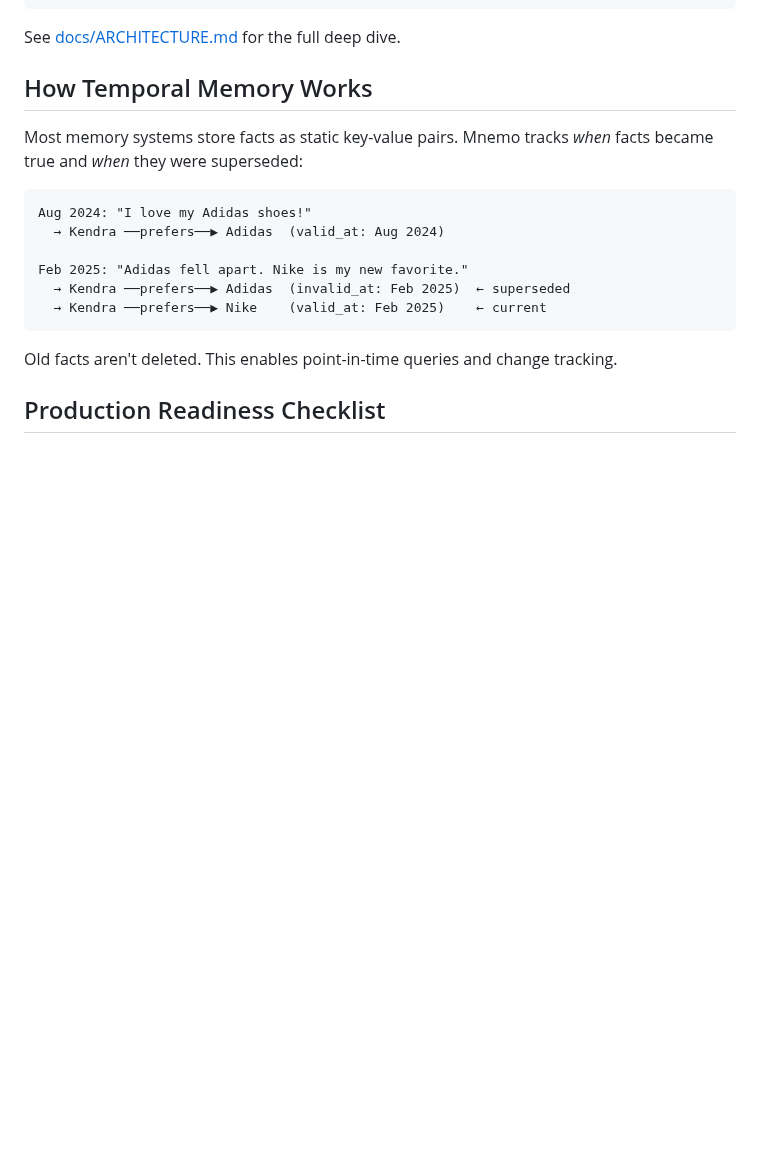
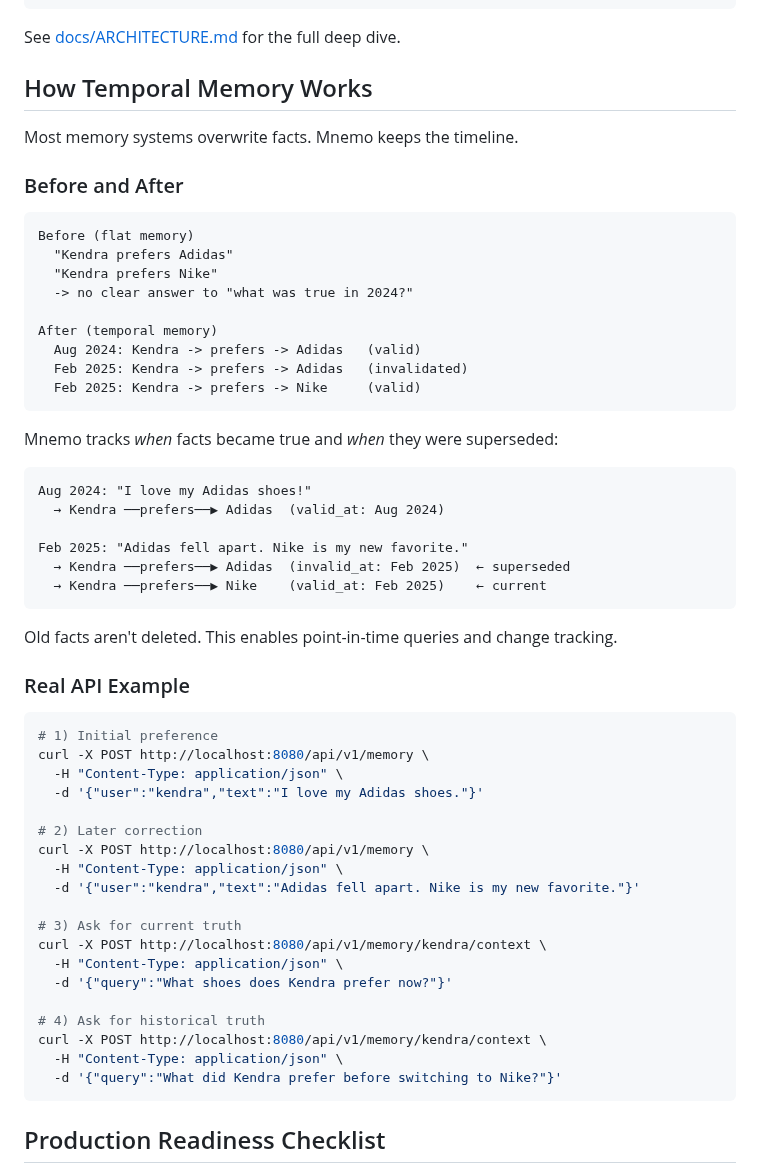
Before and after one commit to anjaustin/mnemo, a Markdown page: README.md, the part around the change. GitHub-like rendering; blank space fills up the shorter version.

Commit message:
docs: expand temporal section with before-after and API example

````diff
--- a/README.md
+++ b/README.md
@@ -182,7 +182,23 @@ See [docs/ARCHITECTURE.md](docs/ARCHITECTURE.md) for the full deep dive.
 
 ## How Temporal Memory Works
 
-Most memory systems store facts as static key-value pairs. Mnemo tracks *when* facts became true and *when* they were superseded:
+Most memory systems overwrite facts. Mnemo keeps the timeline.
+
+### Before and After
+
+```text
+Before (flat memory)
+  "Kendra prefers Adidas"
+  "Kendra prefers Nike"
+  -> no clear answer to "what was true in 2024?"
+
+After (temporal memory)
+  Aug 2024: Kendra -> prefers -> Adidas   (valid)
+  Feb 2025: Kendra -> prefers -> Adidas   (invalidated)
+  Feb 2025: Kendra -> prefers -> Nike     (valid)
+```
+
+Mnemo tracks *when* facts became true and *when* they were superseded:
 
 ```
 Aug 2024: "I love my Adidas shoes!"
@@ -194,6 +210,30 @@ Feb 2025: "Adidas fell apart. Nike is my new favorite."
 ```
 
 Old facts aren't deleted. This enables point-in-time queries and change tracking.
+
+### Real API Example
+
+```bash
+# 1) Initial preference
+curl -X POST http://localhost:8080/api/v1/memory \
+  -H "Content-Type: application/json" \
+  -d '{"user":"kendra","text":"I love my Adidas shoes."}'
+
+# 2) Later correction
+curl -X POST http://localhost:8080/api/v1/memory \
+  -H "Content-Type: application/json" \
+  -d '{"user":"kendra","text":"Adidas fell apart. Nike is my new favorite."}'
+
+# 3) Ask for current truth
+curl -X POST http://localhost:8080/api/v1/memory/kendra/context \
+  -H "Content-Type: application/json" \
+  -d '{"query":"What shoes does Kendra prefer now?"}'
+
+# 4) Ask for historical truth
+curl -X POST http://localhost:8080/api/v1/memory/kendra/context \
+  -H "Content-Type: application/json" \
+  -d '{"query":"What did Kendra prefer before switching to Nike?"}'
+```
 
 ## Production Readiness Checklist
 
````
